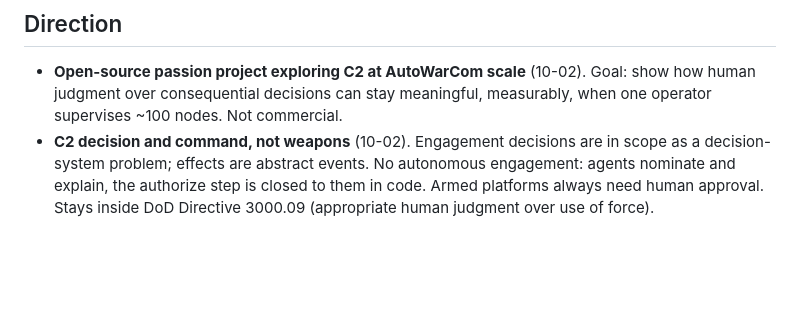
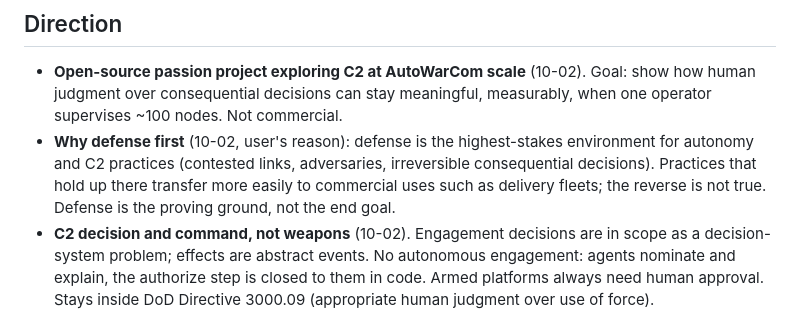
Before and after one commit to drichards188/murmur, a Markdown page: docs/DECISIONS.md, the part around the change. GitHub-like rendering; blank space fills up the shorter version.

```diff
--- a/docs/DECISIONS.md
+++ b/docs/DECISIONS.md
@@ -8,6 +8,10 @@ group. Dates are 2026.
 - **Open-source passion project exploring C2 at AutoWarCom scale** (10-02). Goal: show how human
   judgment over consequential decisions can stay meaningful, measurably, when one operator
   supervises ~100 nodes. Not commercial.
+- **Why defense first** (10-02, user's reason): defense is the highest-stakes environment for
+  autonomy and C2 practices (contested links, adversaries, irreversible consequential
+  decisions). Practices that hold up there transfer more easily to commercial uses such as
+  delivery fleets; the reverse is not true. Defense is the proving ground, not the end goal.
 - **C2 decision and command, not weapons** (10-02). Engagement decisions are in scope as a
   decision-system problem; effects are abstract events. No autonomous engagement: agents
   nominate and explain, the authorize step is closed to them in code. Armed platforms always
```
Also changed, not shown: docs/AUTHENTICITY.md (added, +100 -0 lines), docs/PLAN.md (+4 -0 lines).
